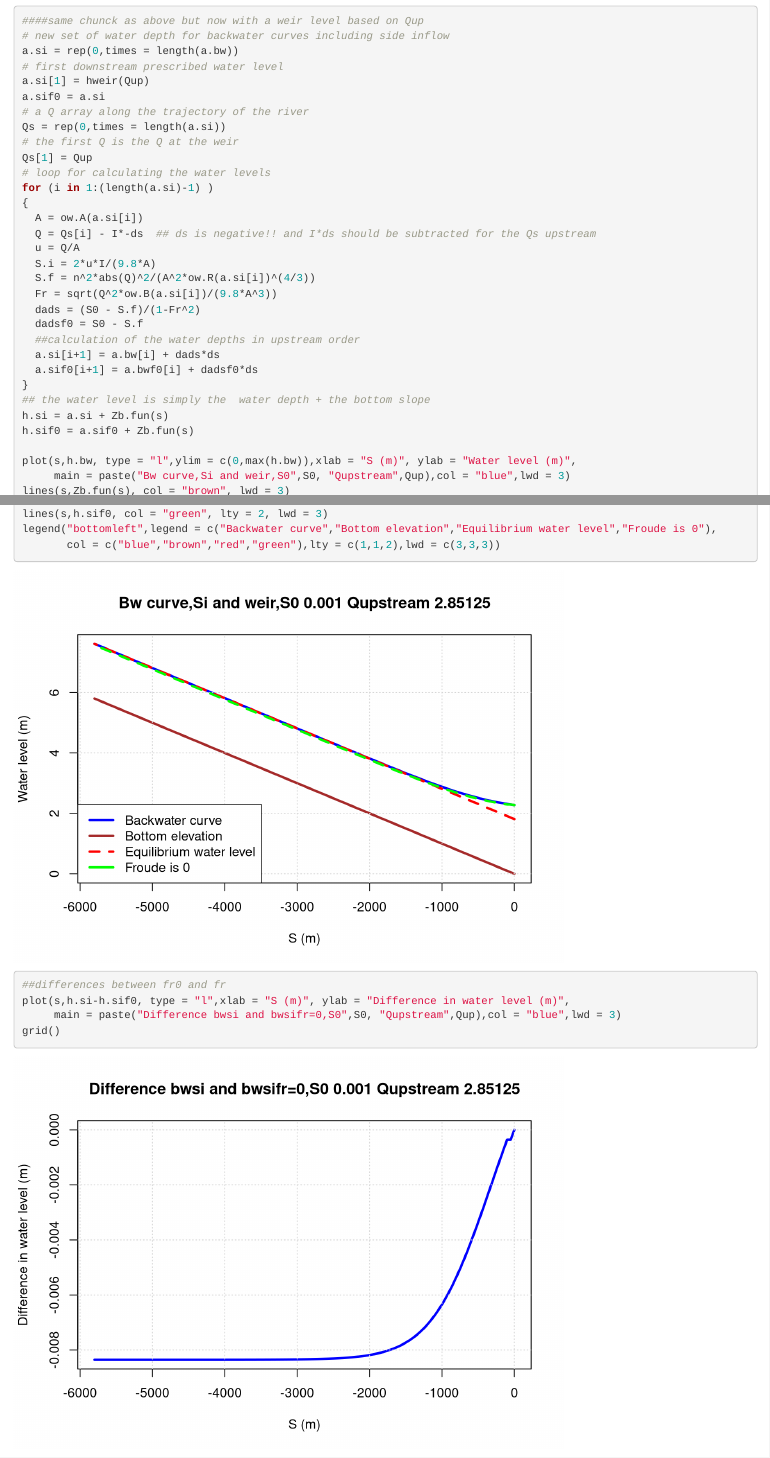
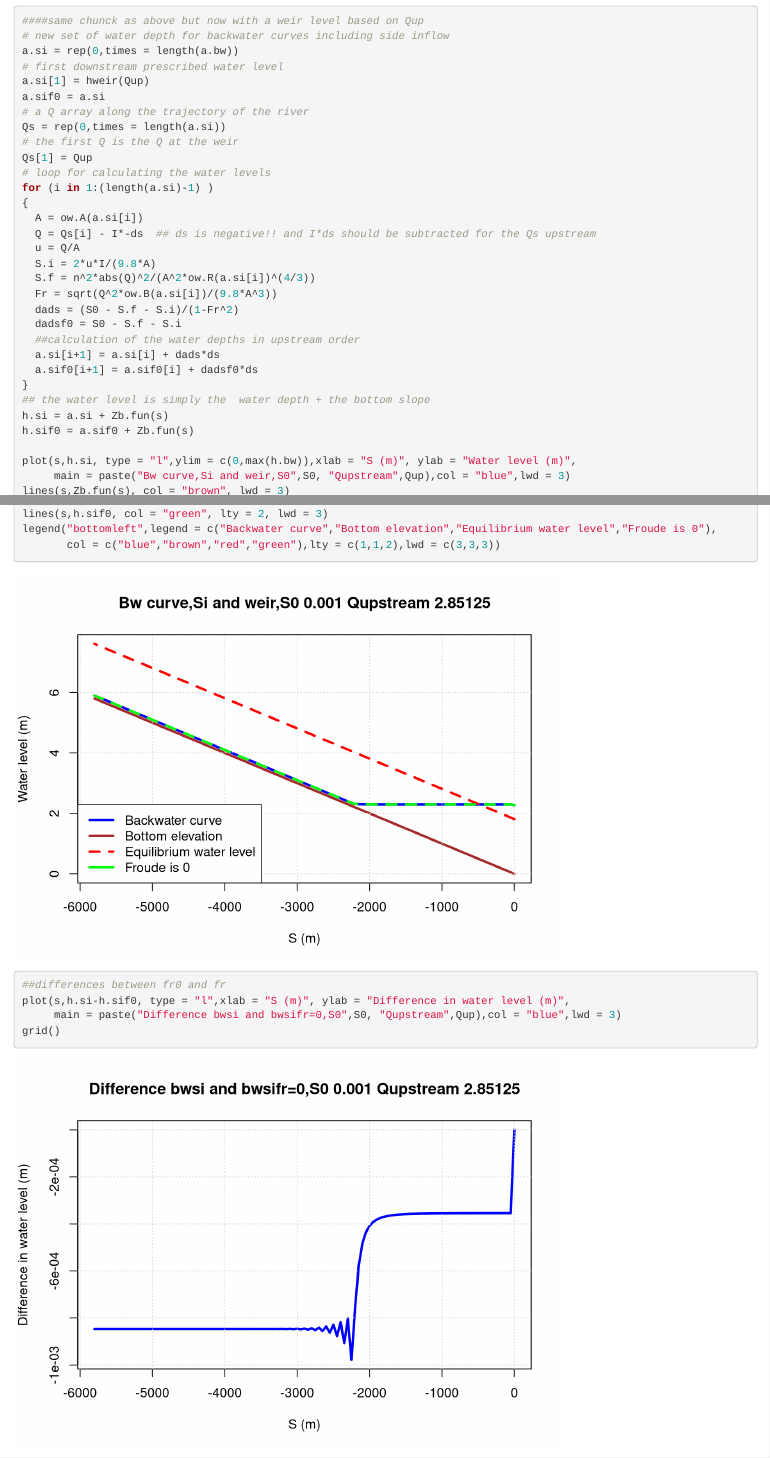
Before and after one commit to georgewur/AHSA, an R Markdown document (Open_water_flow.Rmd): the page in a window 1100 px wide, from 12330 px down, and a second part further down, joined at a grey line. Rendered offline with R 4.5, knitr and Pandoc, with nearby package versions.

Commit message:
adjusted the Q tot Qup and Q_Si, resolved some bugs in the code chunk solving bw with S_i

```diff
--- a/Open_water_flow.Rmd
+++ b/Open_water_flow.Rmd
@@ -485,17 +485,17 @@ for (i in 1:(length(a.si)-1) )
   S.i = 2*u*I/(9.8*A)
   S.f = n^2*abs(Q)^2/(A^2*ow.R(a.si[i])^(4/3))
   Fr = sqrt(Q^2*ow.B(a.si[i])/(9.8*A^3))
-  dads = (S0 - S.f)/(1-Fr^2)
-  dadsf0 = S0 - S.f
+  dads = (S0 - S.f - S.i)/(1-Fr^2)
+  dadsf0 = S0 - S.f - S.i
   ##calculation of the water depths in upstream order
-  a.si[i+1] = a.bw[i] + dads*ds
-  a.sif0[i+1] = a.bwf0[i] + dadsf0*ds
+  a.si[i+1] = a.si[i] + dads*ds
+  a.sif0[i+1] = a.sif0[i] + dadsf0*ds
 }
 ## the water level is simply the  water depth + the bottom slope
 h.si = a.si + Zb.fun(s)
 h.sif0 = a.sif0 + Zb.fun(s)
 
-plot(s,h.bw, type = "l",ylim = c(0,max(h.bw)),xlab = "S (m)", ylab = "Water level (m)",
+plot(s,h.si, type = "l",ylim = c(0,max(h.bw)),xlab = "S (m)", ylab = "Water level (m)",
      main = paste("Bw curve,Si and weir,S0",S0, "Qupstream",Qup),col = "blue",lwd = 3)
 lines(s,Zb.fun(s), col = "brown", lwd = 3)
 grid()
```
